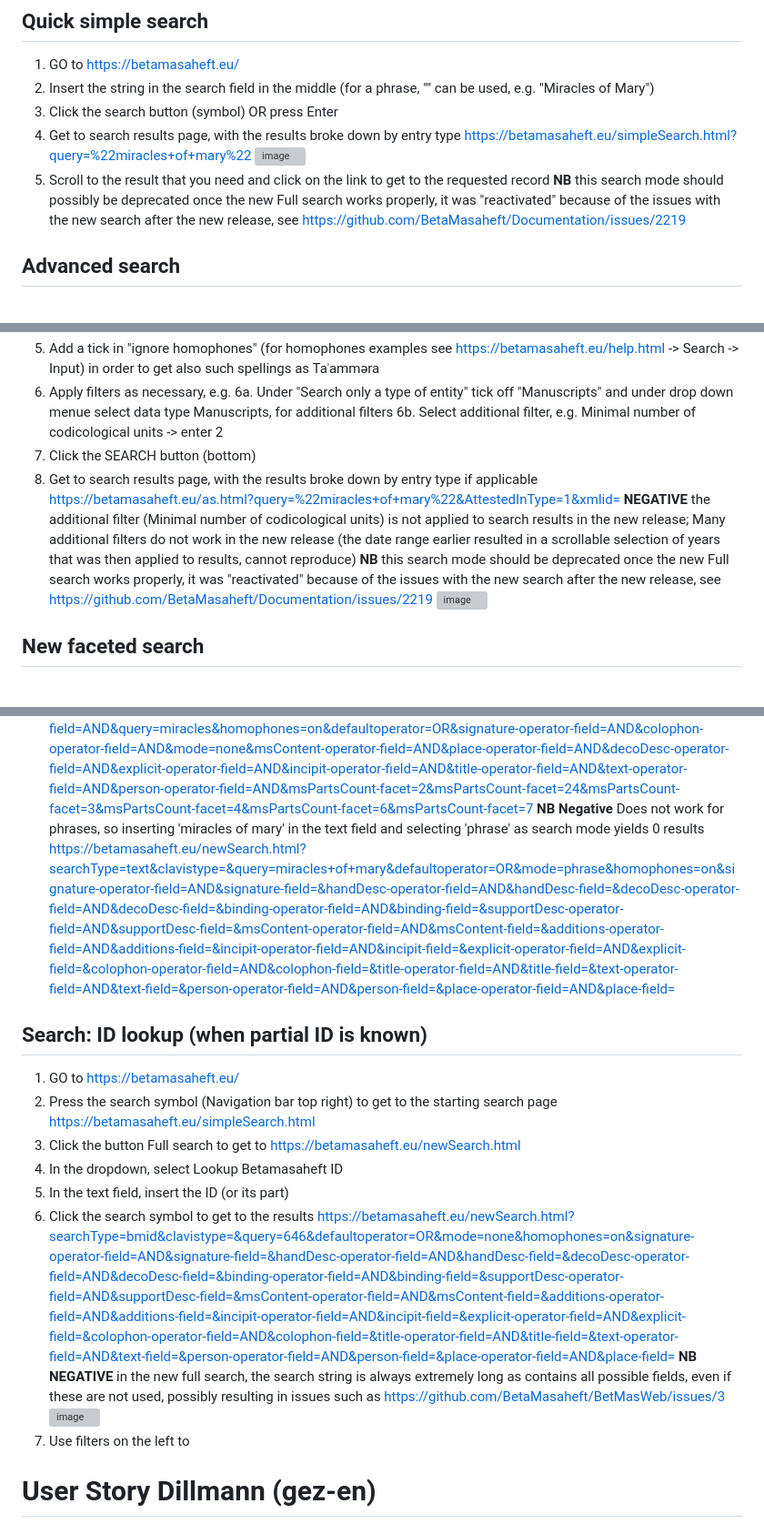
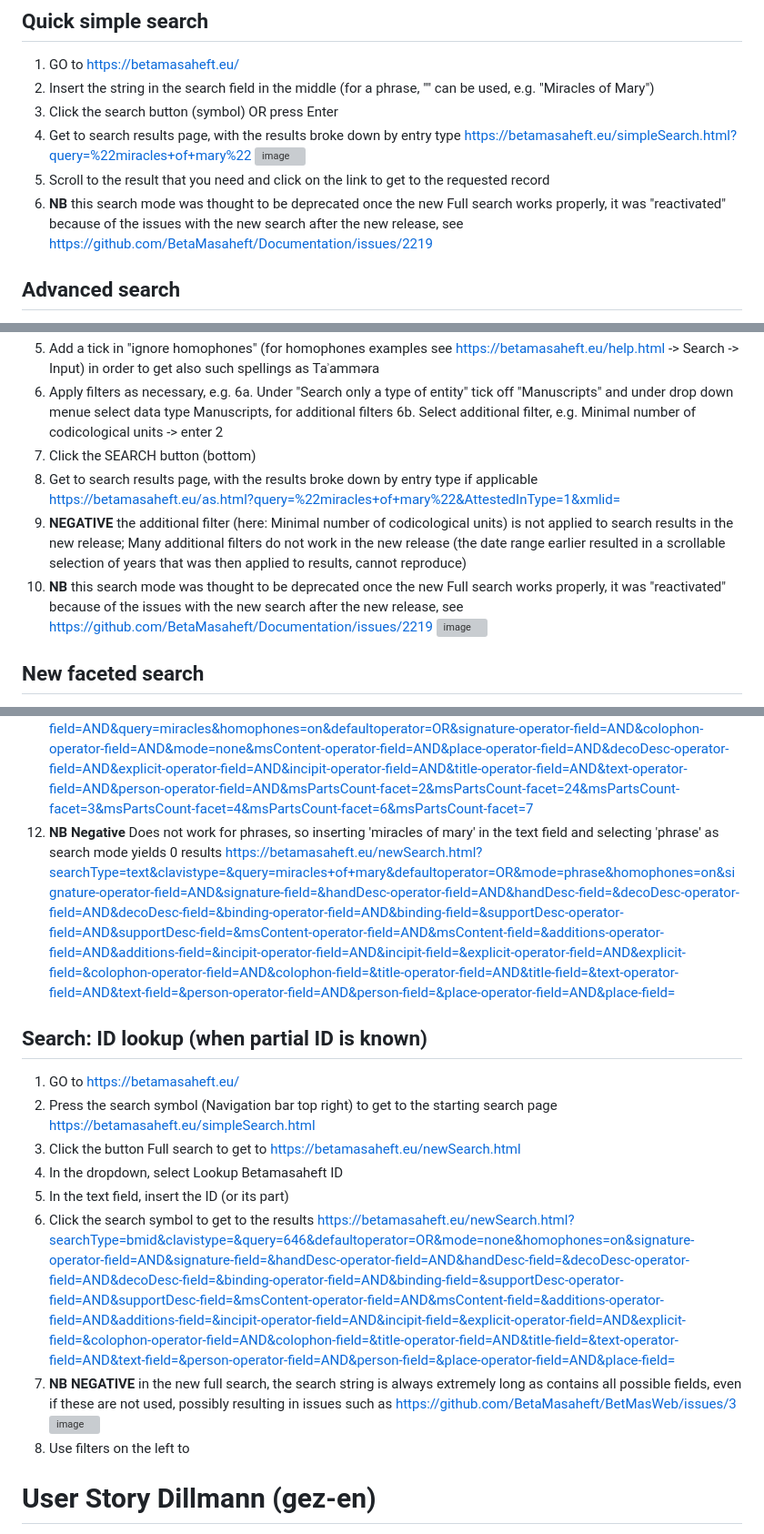
Before and after one commit to BetaMasaheft/betmas-e2e, a Markdown page: Plan/03_user.md, 3 parts joined by grey strips. Shown at 91% size. GitHub-like rendering; grey boxes are pictures that could not be loaded.

```diff
--- a/Plan/03_user.md
+++ b/Plan/03_user.md
@@ -16,7 +16,8 @@ We collect necessary workflows for users of BM app here. Including steps that re
 3. Click the search button (symbol) OR press Enter
 4. Get to search results page, with the results broke down by entry type https://betamasaheft.eu/simpleSearch.html?query=%22miracles+of+mary%22
 ![image](https://user-images.githubusercontent.com/17987728/213134725-e44319ad-4cbb-47a5-9547-a6b67ff698a3.png)
-5. Scroll to the result that you need and click on the link to get to the requested record  **NB** this search mode should possibly be deprecated once the new Full search works properly, it was "reactivated" because of the issues with the new search after the new release, see https://github.com/BetaMasaheft/Documentation/issues/2219
+5. Scroll to the result that you need and click on the link to get to the requested record
+6. **NB** this search mode was thought to be deprecated once the new Full search works properly, it was "reactivated" because of the issues with the new search after the new release, see https://github.com/BetaMasaheft/Documentation/issues/2219
 
 ## Advanced search
 
@@ -29,7 +30,9 @@ We collect necessary workflows for users of BM app here. Including steps that re
 6a. Under "Search only a type of entity" tick off "Manuscripts" and under drop down menue select data type Manuscripts, for additional filters
 6b. Select additional filter, e.g. Minimal number of codicological units -> enter 2
 8. Click the SEARCH button (bottom)
-9. Get to search results page, with the results broke down by entry type if applicable https://betamasaheft.eu/as.html?query=%22miracles+of+mary%22&AttestedInType=1&xmlid= **NEGATIVE** the additional filter (Minimal number of codicological units) is not applied to search results in the new release; Many additional filters do not work in the new release (the date range earlier resulted in a scrollable selection of years that was then applied to results, cannot reproduce) **NB** this search mode should be deprecated once the new Full search works properly, it was "reactivated" because of the issues with the new search after the new release, see https://github.com/BetaMasaheft/Documentation/issues/2219
+9. Get to search results page, with the results broke down by entry type if applicable https://betamasaheft.eu/as.html?query=%22miracles+of+mary%22&AttestedInType=1&xmlid=
+10. **NEGATIVE** the additional filter (here: Minimal number of codicological units) is not applied to search results in the new release; Many additional filters do not work in the new release (the date range earlier resulted in a scrollable selection of years that was then applied to results, cannot reproduce)
+11. **NB** this search mode was thought to be deprecated once the new Full search works properly, it was "reactivated" because of the issues with the new search after the new release, see https://github.com/BetaMasaheft/Documentation/issues/2219
 ![image](https://user-images.githubusercontent.com/17987728/213139080-27711862-8ee7-46f2-9487-11352594f294.png)
 
 ## New faceted search
@@ -46,7 +49,8 @@ We collect necessary workflows for users of BM app here. Including steps that re
 9. Get to the new filtered results page https://betamasaheft.eu/newSearch.html?handDesc-operator-field=AND&binding-operator-field=AND&defaultoperator=OR&signature-operator-field=AND&mode=none&msContent-operator-field=AND&place-operator-field=AND&explicit-operator-field=AND&person-operator-field=AND&supportDesc-operator-field=AND&searchType=text&additions-operator-field=AND&query=miracles&homophones=on&colophon-operator-field=AND&decoDesc-operator-field=AND&incipit-operator-field=AND&title-operator-field=AND&text-operator-field=AND&type-facet=manuscript
 10. If needed, apply further filters, e.g. Number of codicological units, click Refine search results ![image](https://user-images.githubusercontent.com/17987728/213147641-9cf3cead-e65a-4f1d-800b-040041d98c49.png)
 11. Get to https://betamasaheft.eu/newSearch.html?handDesc-operator-field=AND&supportDesc-operator-field=AND&searchType=text&additions-operator-field=AND&binding-operator-field=AND&query=miracles&homophones=on&defaultoperator=OR&signature-operator-field=AND&colophon-operator-field=AND&mode=none&msContent-operator-field=AND&place-operator-field=AND&decoDesc-operator-field=AND&explicit-operator-field=AND&incipit-operator-field=AND&title-operator-field=AND&text-operator-field=AND&person-operator-field=AND&msPartsCount-facet=2&msPartsCount-facet=24&msPartsCount-facet=3&msPartsCount-facet=4&msPartsCount-facet=6&msPartsCount-facet=7
-**NB Negative** Does not work for phrases, so inserting 'miracles of mary' in the text field and selecting 'phrase' as search mode yields 0 results https://betamasaheft.eu/newSearch.html?searchType=text&clavistype=&query=miracles+of+mary&defaultoperator=OR&mode=phrase&homophones=on&signature-operator-field=AND&signature-field=&handDesc-operator-field=AND&handDesc-field=&decoDesc-operator-field=AND&decoDesc-field=&binding-operator-field=AND&binding-field=&supportDesc-operator-field=AND&supportDesc-field=&msContent-operator-field=AND&msContent-field=&additions-operator-field=AND&additions-field=&incipit-operator-field=AND&incipit-field=&explicit-operator-field=AND&explicit-field=&colophon-operator-field=AND&colophon-field=&title-operator-field=AND&title-field=&text-operator-field=AND&text-field=&person-operator-field=AND&person-field=&place-operator-field=AND&place-field=
+12. **NB Negative** Does not work for phrases, so inserting 'miracles of mary' in the text field and selecting 'phrase' as search mode yields 0 results
+https://betamasaheft.eu/newSearch.html?searchType=text&clavistype=&query=miracles+of+mary&defaultoperator=OR&mode=phrase&homophones=on&signature-operator-field=AND&signature-field=&handDesc-operator-field=AND&handDesc-field=&decoDesc-operator-field=AND&decoDesc-field=&binding-operator-field=AND&binding-field=&supportDesc-operator-field=AND&supportDesc-field=&msContent-operator-field=AND&msContent-field=&additions-operator-field=AND&additions-field=&incipit-operator-field=AND&incipit-field=&explicit-operator-field=AND&explicit-field=&colophon-operator-field=AND&colophon-field=&title-operator-field=AND&title-field=&text-operator-field=AND&text-field=&person-operator-field=AND&person-field=&place-operator-field=AND&place-field=
 
 ## Search: ID lookup (when partial ID is known)
 
@@ -55,8 +59,9 @@ We collect necessary workflows for users of BM app here. Including steps that re
 3. Click the button Full search to get to https://betamasaheft.eu/newSearch.html
 4. In the dropdown, select Lookup Betamasaheft ID
 5. In the text field, insert the ID (or its part)
-6. Click the search symbol to get to the results https://betamasaheft.eu/newSearch.html?searchType=bmid&clavistype=&query=646&defaultoperator=OR&mode=none&homophones=on&signature-operator-field=AND&signature-field=&handDesc-operator-field=AND&handDesc-field=&decoDesc-operator-field=AND&decoDesc-field=&binding-operator-field=AND&binding-field=&supportDesc-operator-field=AND&supportDesc-field=&msContent-operator-field=AND&msContent-field=&additions-operator-field=AND&additions-field=&incipit-operator-field=AND&incipit-field=&explicit-operator-field=AND&explicit-field=&colophon-operator-field=AND&colophon-field=&title-operator-field=AND&title-field=&text-operator-field=AND&text-field=&person-operator-field=AND&person-field=&place-operator-field=AND&place-field= **NB NEGATIVE** in the new full search, the search string is always extremely long as contains all possible fields, even if these are not used, possibly resulting in issues such as https://github.com/BetaMasaheft/BetMasWeb/issues/3 ![image](https://user-images.githubusercontent.com/17987728/213144936-117c4dbd-34e8-441d-91f5-c19a4017bb00.png)
-7. Use filters on the left to
+6. Click the search symbol to get to the results https://betamasaheft.eu/newSearch.html?searchType=bmid&clavistype=&query=646&defaultoperator=OR&mode=none&homophones=on&signature-operator-field=AND&signature-field=&handDesc-operator-field=AND&handDesc-field=&decoDesc-operator-field=AND&decoDesc-field=&binding-operator-field=AND&binding-field=&supportDesc-operator-field=AND&supportDesc-field=&msContent-operator-field=AND&msContent-field=&additions-operator-field=AND&additions-field=&incipit-operator-field=AND&incipit-field=&explicit-operator-field=AND&explicit-field=&colophon-operator-field=AND&colophon-field=&title-operator-field=AND&title-field=&text-operator-field=AND&text-field=&person-operator-field=AND&person-field=&place-operator-field=AND&place-field=
+7. **NB NEGATIVE** in the new full search, the search string is always extremely long as contains all possible fields, even if these are not used, possibly resulting in issues such as https://github.com/BetaMasaheft/BetMasWeb/issues/3 ![image](https://user-images.githubusercontent.com/17987728/213144936-117c4dbd-34e8-441d-91f5-c19a4017bb00.png)
+8. Use filters on the left to
 
 
 # User Story Dillmann (gez-en)
```
